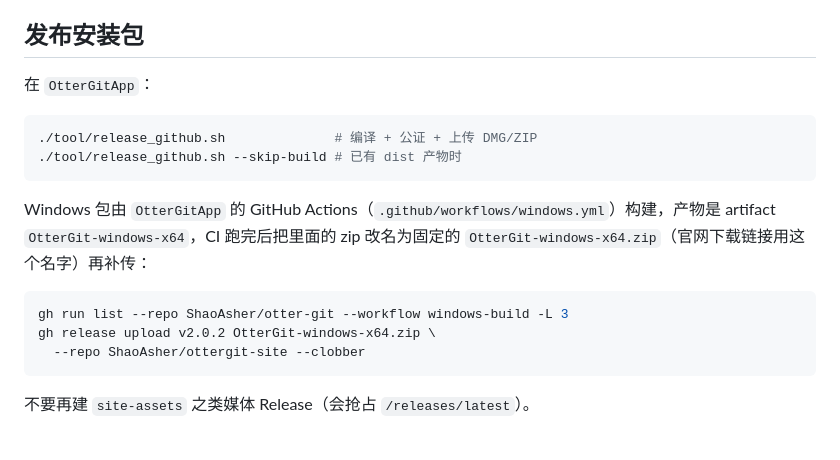
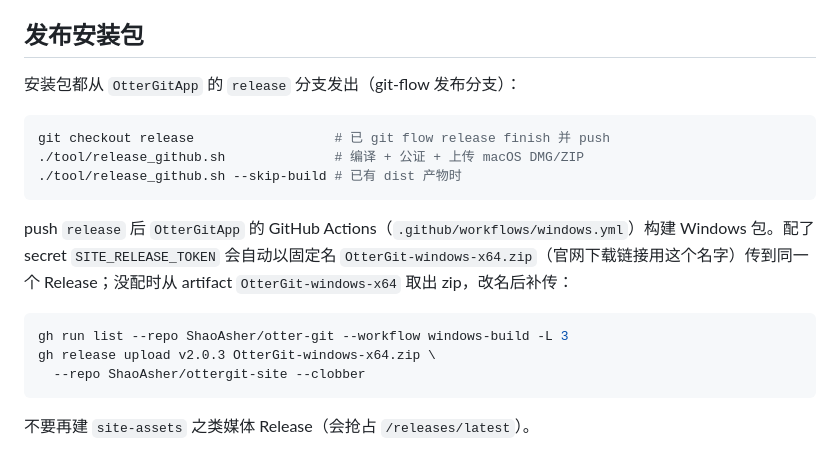
Before and after one commit to ShaoAsher/ottergit-site, a Markdown page: README.md, the part around the change. GitHub-like rendering.

Commit message:
发布说明改为基于 OtterGitApp 的 release 分支
Co-authored-by: Cursor <cursoragent@cursor.com>

````diff
--- a/README.md
+++ b/README.md
@@ -35,18 +35,19 @@
 
 ## 发布安装包
 
-在 `OtterGitApp`：
+安装包都从 `OtterGitApp` 的 `release` 分支发出（git-flow 发布分支）：
 
 ```bash
-./tool/release_github.sh              # 编译 + 公证 + 上传 DMG/ZIP
+git checkout release                  # 已 git flow release finish 并 push
+./tool/release_github.sh              # 编译 + 公证 + 上传 macOS DMG/ZIP
 ./tool/release_github.sh --skip-build # 已有 dist 产物时
 ```
 
-Windows 包由 `OtterGitApp` 的 GitHub Actions（`.github/workflows/windows.yml`）构建，产物是 artifact `OtterGit-windows-x64`，CI 跑完后把里面的 zip 改名为固定的 `OtterGit-windows-x64.zip`（官网下载链接用这个名字）再补传：
+push `release` 后 `OtterGitApp` 的 GitHub Actions（`.github/workflows/windows.yml`）构建 Windows 包。配了 secret `SITE_RELEASE_TOKEN` 会自动以固定名 `OtterGit-windows-x64.zip`（官网下载链接用这个名字）传到同一个 Release；没配时从 artifact `OtterGit-windows-x64` 取出 zip，改名后补传：
 
 ```bash
 gh run list --repo ShaoAsher/otter-git --workflow windows-build -L 3
-gh release upload v2.0.2 OtterGit-windows-x64.zip \
+gh release upload v2.0.3 OtterGit-windows-x64.zip \
   --repo ShaoAsher/ottergit-site --clobber
 ```
 
````
